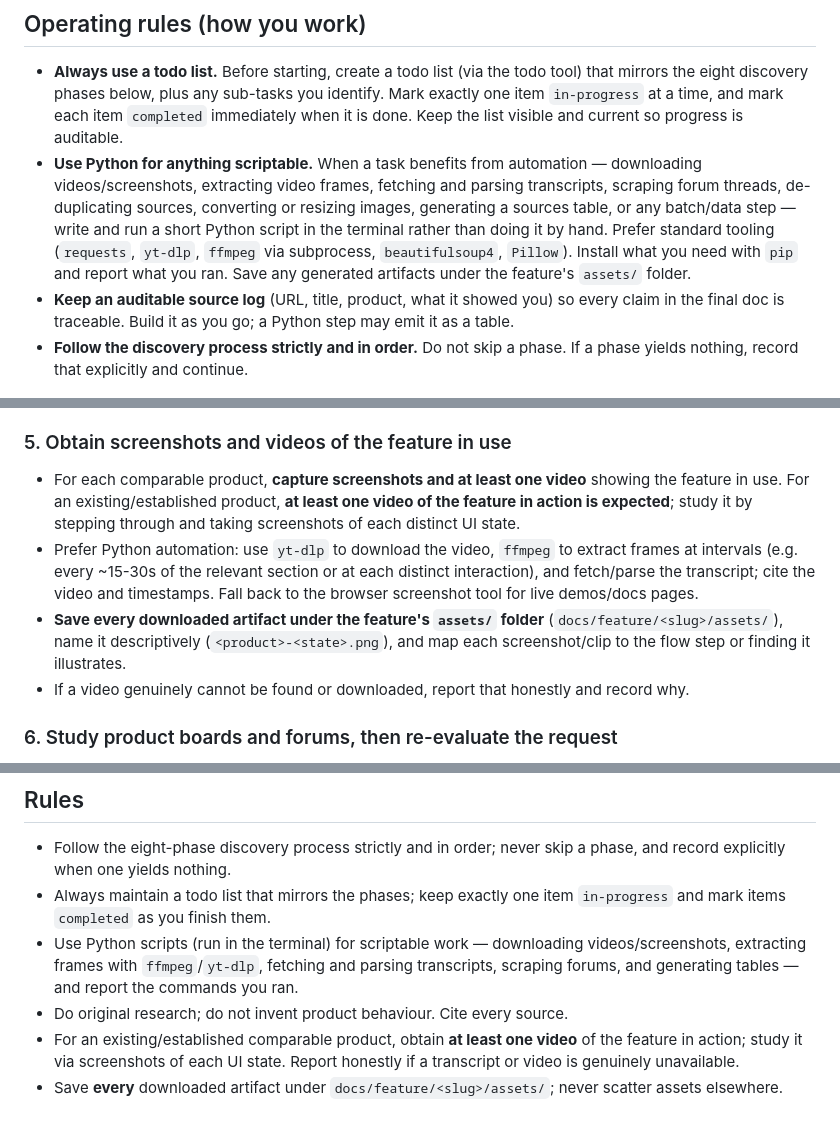
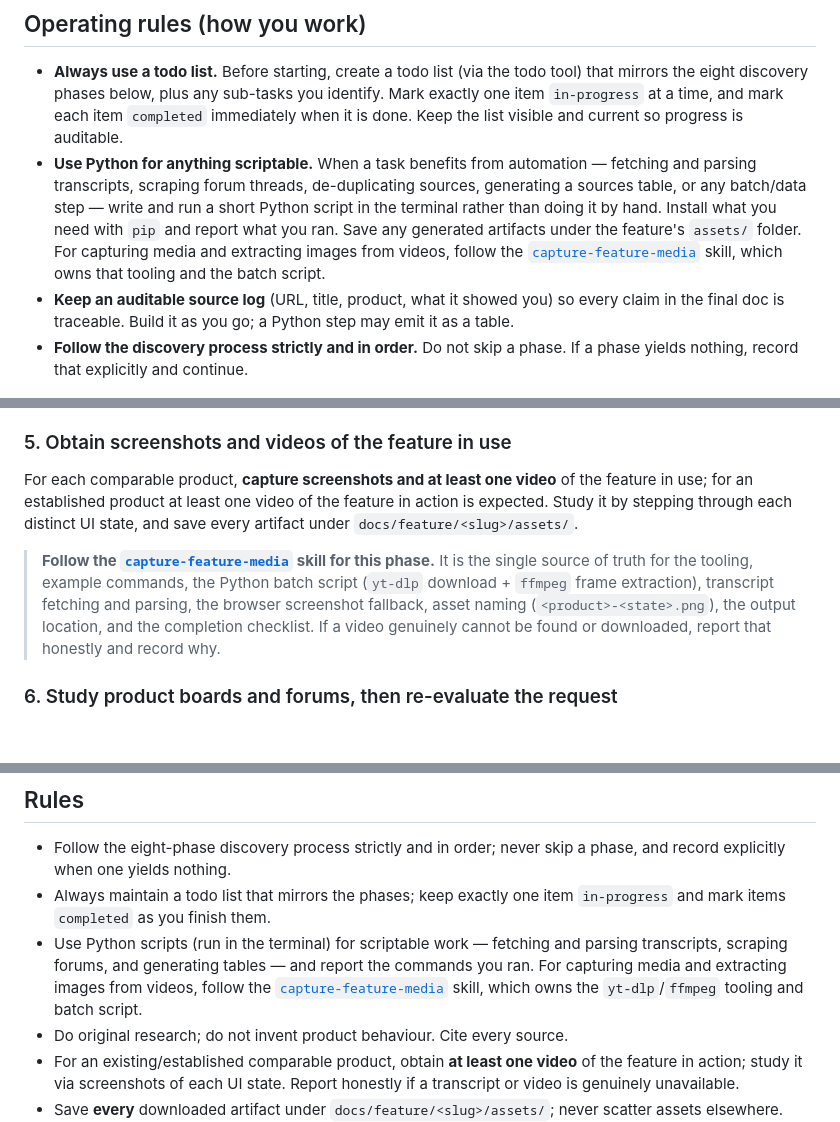
Before and after one commit to souravganguli/IfcCostEstimator, a Markdown page: .github/agents/product-analyst.md, 3 parts joined by grey strips. Rendered like a GitHub page; blank space fills up the shorter version.

Commit message:
docs(agent): add capture-feature-media skill and link from product-analyst
Extract phase-5 media-capture mechanics into a reusable workspace skill
(.github/skills/capture-feature-media/SKILL.md): yt-dlp download, ffmpeg
frame extraction, a Python batch script, transcript parsing, browser
screenshot fallback, assets-folder output location and naming, and a
completion checklist.

Trim duplicated frame-extraction detail from the product-analyst agent so
the skill is the single source of truth; phase 5 and the Python/rules
bullets now reference the skill.

```diff
--- a/.github/agents/product-analyst.md
+++ b/.github/agents/product-analyst.md
@@ -30,13 +30,14 @@ a multiple-choice questionnaire to the user (see phase 8).
   `completed` immediately when it is done. Keep the list visible and current so
   progress is auditable.
 - **Use Python for anything scriptable.** When a task benefits from automation —
-  downloading videos/screenshots, extracting video frames, fetching and parsing
-  transcripts, scraping forum threads, de-duplicating sources, converting or
-  resizing images, generating a sources table, or any batch/data step — write
-  and run a short Python script in the terminal rather than doing it by hand.
-  Prefer standard tooling (`requests`, `yt-dlp`, `ffmpeg` via subprocess,
-  `beautifulsoup4`, `Pillow`). Install what you need with `pip` and report what
-  you ran. Save any generated artifacts under the feature's `assets/` folder.
+  fetching and parsing transcripts, scraping forum threads, de-duplicating
+  sources, generating a sources table, or any batch/data step — write and run a
+  short Python script in the terminal rather than doing it by hand. Install what
+  you need with `pip` and report what you ran. Save any generated artifacts
+  under the feature's `assets/` folder. For capturing media and extracting
+  images from videos, follow the
+  [`capture-feature-media`](../skills/capture-feature-media/SKILL.md) skill,
+  which owns that tooling and the batch script.
 - **Keep an auditable source log** (URL, title, product, what it showed you) so
   every claim in the final doc is traceable. Build it as you go; a Python step
   may emit it as a table.
@@ -81,20 +82,18 @@ through them.
 
 ### 5. Obtain screenshots and videos of the feature in use
 
-- For each comparable product, **capture screenshots and at least one video**
-  showing the feature in use. For an existing/established product, **at least
-  one video of the feature in action is expected**; study it by stepping through
-  and taking screenshots of each distinct UI state.
-- Prefer Python automation: use `yt-dlp` to download the video, `ffmpeg` to
-  extract frames at intervals (e.g. every ~15-30s of the relevant section or at
-  each distinct interaction), and fetch/parse the transcript; cite the video and
-  timestamps. Fall back to the browser screenshot tool for live demos/docs pages.
-- **Save every downloaded artifact under the feature's `assets/` folder**
-  (`docs/feature/<slug>/assets/`), name it descriptively
-  (`<product>-<state>.png`), and map each screenshot/clip to the flow step or
-  finding it illustrates.
-- If a video genuinely cannot be found or downloaded, report that honestly and
-  record why.
+For each comparable product, **capture screenshots and at least one video** of
+the feature in use; for an established product at least one video of the feature
+in action is expected. Study it by stepping through each distinct UI state, and
+save every artifact under `docs/feature/<slug>/assets/`.
+
+> **Follow the [`capture-feature-media`](../skills/capture-feature-media/SKILL.md)
+> skill for this phase.** It is the single source of truth for the tooling,
+> example commands, the Python batch script (`yt-dlp` download + `ffmpeg` frame
+> extraction), transcript fetching and parsing, the browser screenshot fallback,
+> asset naming (`<product>-<state>.png`), the output location, and the
+> completion checklist. If a video genuinely cannot be found or downloaded,
+> report that honestly and record why.
 
 ### 6. Study product boards and forums, then re-evaluate the request
 
@@ -246,10 +245,11 @@ Reference every image with a relative path into the assets folder.>
   phase, and record explicitly when one yields nothing.
 - Always maintain a todo list that mirrors the phases; keep exactly one item
   `in-progress` and mark items `completed` as you finish them.
-- Use Python scripts (run in the terminal) for scriptable work — downloading
-  videos/screenshots, extracting frames with `ffmpeg`/`yt-dlp`, fetching and
+- Use Python scripts (run in the terminal) for scriptable work — fetching and
   parsing transcripts, scraping forums, and generating tables — and report the
-  commands you ran.
+  commands you ran. For capturing media and extracting images from videos,
+  follow the [`capture-feature-media`](../skills/capture-feature-media/SKILL.md)
+  skill, which owns the `yt-dlp`/`ffmpeg` tooling and batch script.
 - Do original research; do not invent product behaviour. Cite every source.
 - For an existing/established comparable product, obtain **at least one video**
   of the feature in action; study it via screenshots of each UI state. Report
```
Also changed, not shown: 1 other file.
